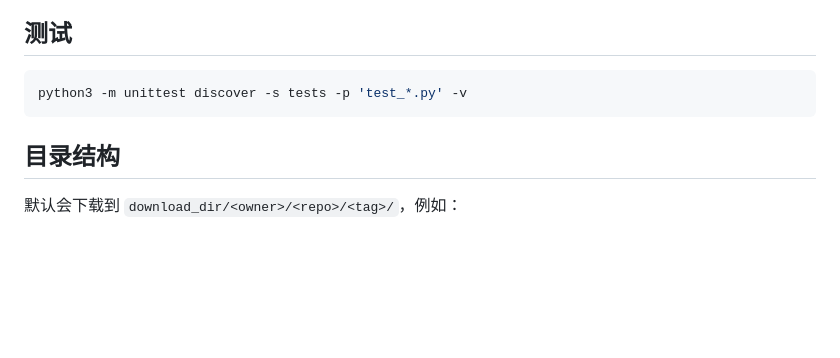
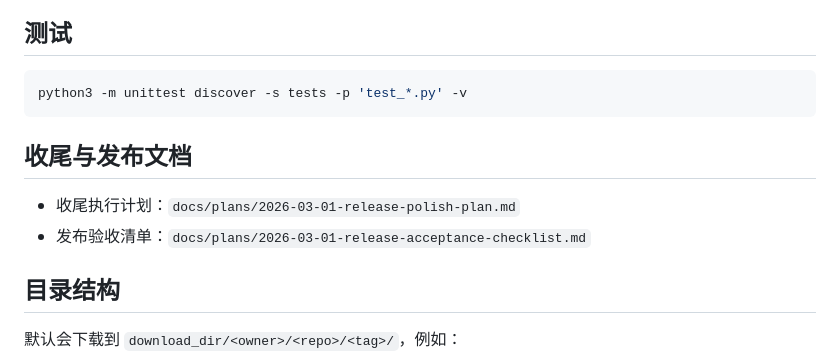
Before and after one commit to tdcasual/GithubReleaseWatcher, a Markdown page: README.md, the part around the change. Drawn GitHub-style; blank space fills up the shorter version.

Commit message:
docs: add release polish plan and acceptance checklist

````diff
--- a/README.md
+++ b/README.md
@@ -156,6 +156,11 @@ docker run --rm -p 8000:8000 -v "$PWD/data:/data" -e GITHUB_TOKEN="$GITHUB_TOKEN
 python3 -m unittest discover -s tests -p 'test_*.py' -v
 ```
 
+## 收尾与发布文档
+
+- 收尾执行计划：`docs/plans/2026-03-01-release-polish-plan.md`
+- 发布验收清单：`docs/plans/2026-03-01-release-acceptance-checklist.md`
+
 ## 目录结构
 
 默认会下载到 `download_dir/<owner>/<repo>/<tag>/`，例如：
````
Also changed, not shown: docs/plans/2026-03-01-release-acceptance-checklist.md (added, +138 -0 lines), docs/plans/2026-03-01-release-polish-plan.md (added, +225 -0 lines).
